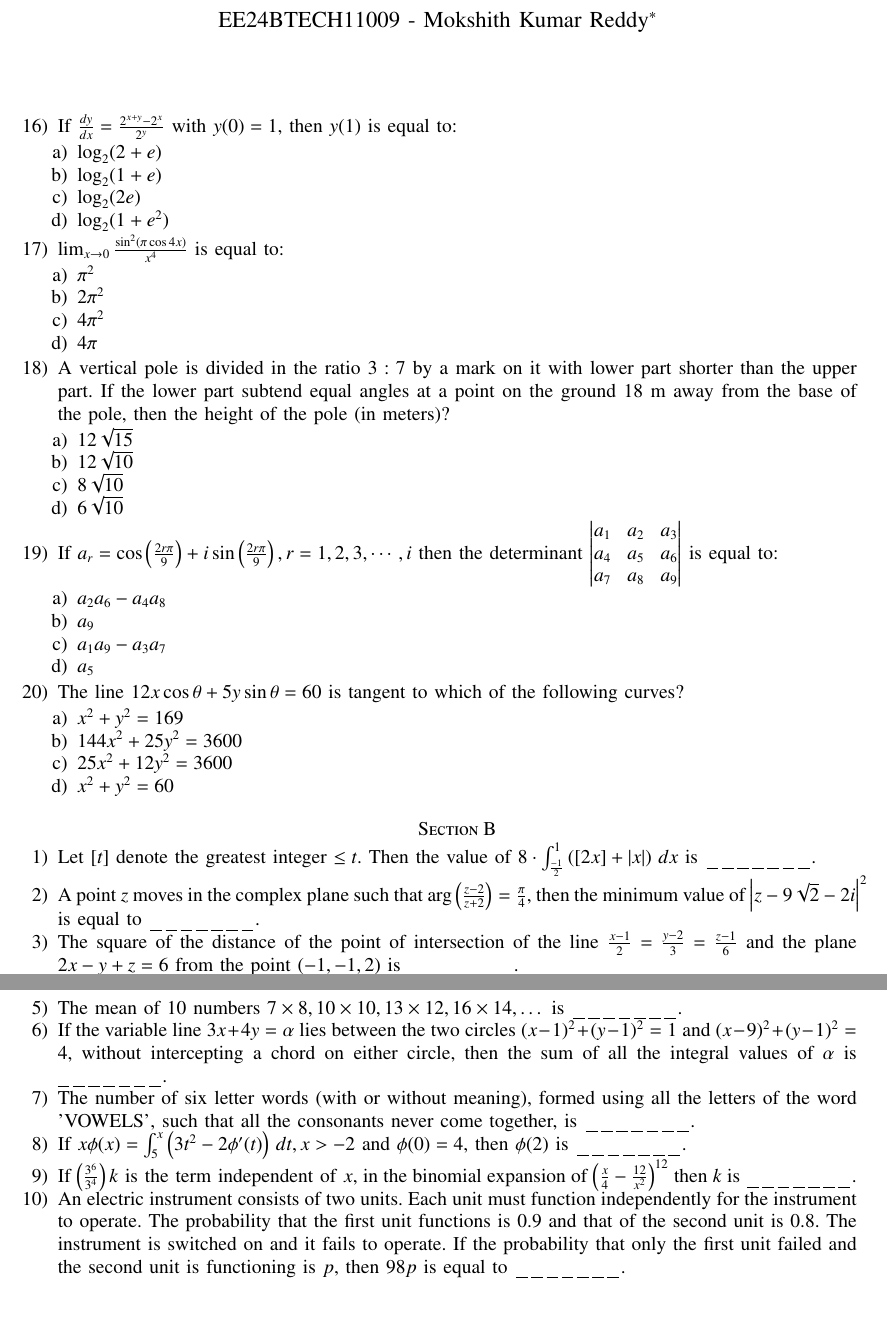
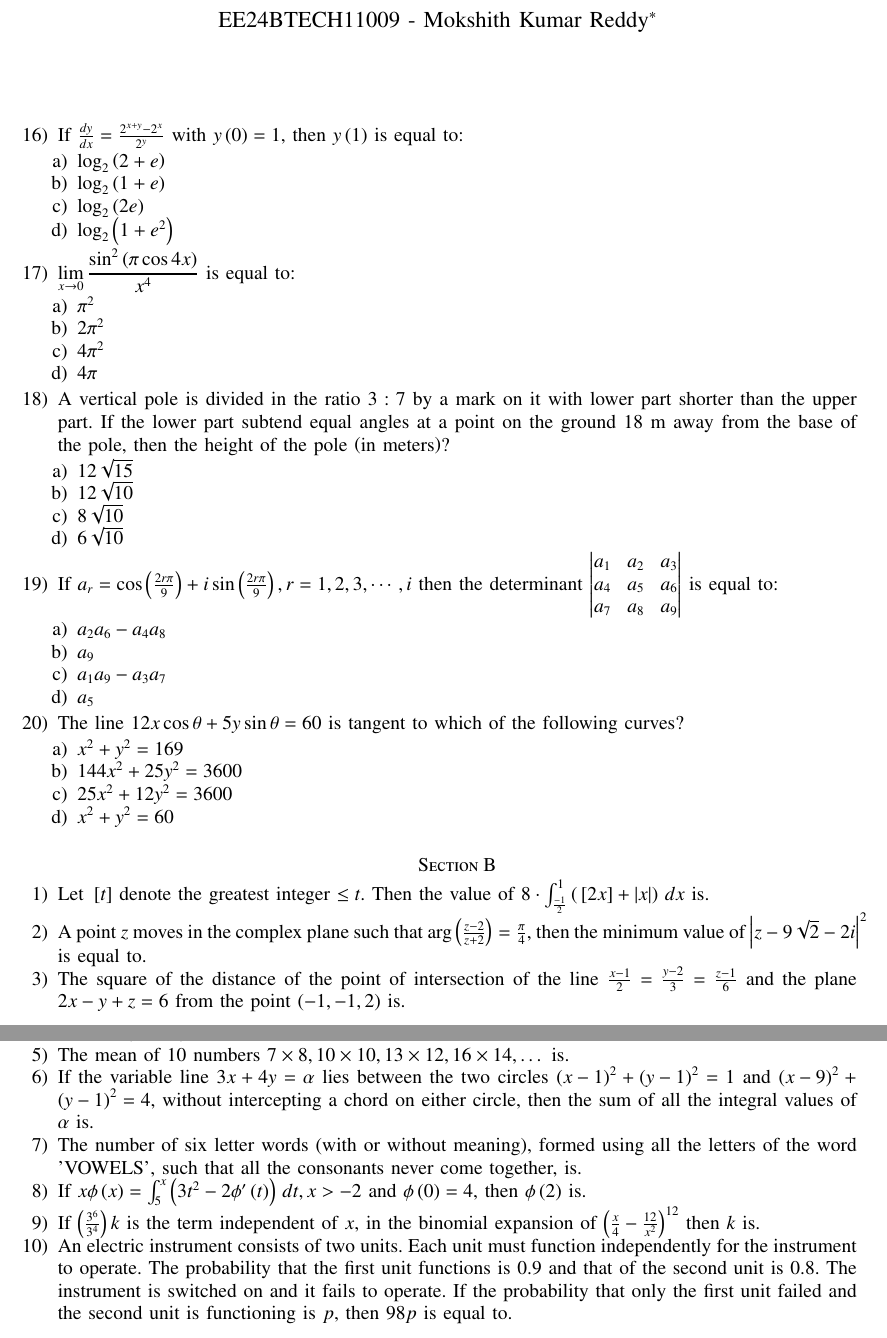
Before and after one commit to mokshith-04/Mokshith-Kumar-Reddy, a LaTeX paper (gate2/main.tex): two parts of pages 1 and 2 of 2, joined at a grey line, cut so that both start at the same text, the shorter picture padded with empty space. Compiled offline with pdfLaTeX.

Commit message:
Add files via upload

```diff
--- a/gate2/main.tex
+++ b/gate2/main.tex
@@ -54,14 +54,14 @@
 \bigskip
 
 \begin{enumerate}[start=16]
-\item If $\frac{dy}{dx} = \frac{2^{x+y}-2^x}{2^y}$ with $y(0)=1$, then $y(1)$ is equal to:
+\item If $\frac{dy}{dx} = \frac{2^{x+y}-2^x}{2^y}$ with $y\brak{0}=1$, then $y\brak{1}$ is equal to:
 \begin{enumerate}
-\item $\log_2(2 + e)$
-\item $\log_2(1 + e)$
-\item $\log_2(2e)$
-\item $\log_2(1 + e^2)$
+\item $\log_2\brak{2 + e}$
+\item $\log_2\brak{1 + e}$
+\item $\log_2\brak{2e}$
+\item $\log_2\brak{1 + e^2}$
 \end{enumerate}
-\item $\lim_{x\to 0}\frac{\sin^2(\pi\cos 4x)}{x^4}$
+\item $\displaystyle \lim_{x \to 0} \frac{\sin^2\brak{\pi\cos 4x}}{x^4}$
 is equal to:
 \begin{enumerate}
 \item $\pi^2$
@@ -69,7 +69,7 @@ is equal to:
 \item $4\pi^2$
 \item $4\pi$
 \end{enumerate}
-\item A vertical pole is divided in the ratio $3:7$ by a mark on it with lower part shorter than the upper part. If the lower part subtend equal angles at a point on the ground 18 m away from the base of the pole, then the height of the pole (in meters)?
+\item A vertical pole is divided in the ratio $3:7$ by a mark on it with lower part shorter than the upper part. If the lower part subtend equal angles at a point on the ground 18 m away from the base of the pole, then the height of the pole $\brak{\text{in meters}}$?
 \begin{enumerate}
 \item $12\sqrt{15}$
 \item$12\sqrt{10}$
@@ -77,11 +77,11 @@ is equal to:
 \item $6\sqrt{10}$
 \end{enumerate}
 \item If $a_r = \cos\left(\frac{2r\pi}{9}\right) + i\sin\left(\frac{2r\pi}{9}\right), r= 1,2,3,\cdots,i$ then the determinant
-$\begin{vmatrix}
+$\mydet{
 a_1 & a_2 & a_3 \\
 a_4 & a_5 & a_6 \\
-a_7 & a_8 & a_9
-\end{vmatrix}$
+a_7 & a_8 & a_9}
+$
  is equal to:
 \begin{enumerate}
 \item $a_2a_6 - a_4a_8$
@@ -100,21 +100,21 @@ a_7 & a_8 & a_9
 \begin{enumerate}[start=1]
 \section*{Section B}
 
-\item Let $[t]$ denote the greatest integer $\leq t$. Then the value of $8 \cdot \int_{\frac{-1}{2}}^{1} \left([2x] + |x| \right)\, dx $
-is \_\_\_\_\_\_\_.
+\item Let $\sbrak{t}$ denote the greatest integer $\leq t$. Then the value of $8 \cdot \int_{\frac{-1}{2}}^{1} \left(\sbrak{2x} + \abs{x} \right)\, dx $
+is.
 \item A point $z$ moves in the complex plane such that
-$\arg\left(\frac{z - 2}{z + 2}\right) = \frac{\pi}{4}$, then the minimum value of $\abs{z - 9\sqrt{2} - 2i}^2$ is equal to \_\_\_\_\_\_\_.
+$\arg\left(\frac{z - 2}{z + 2}\right) = \frac{\pi}{4}$, then the minimum value of $\abs{z - 9\sqrt{2} - 2i}^2$ is equal to.
 \item  The square of the distance of the point of intersection of the line
 $\frac{x - 1}{2} = \frac{y - 2}{3} = \frac{z - 1}{6}$
-and the plane $2x - y + z = 6$ from the point $(-1, -1, 2)$ is \_\_\_\_\_\_\_.
-\item If $R$ is the least value of $a$ such that the function $f(x) = x^2 + ax + 1$ is increasing on $[1, 2]$ and $'S'$ is the greatest value of $'a'$ such that the function $f(x) = x^2 + ax + 1$ is decreasing on $[1, 2]$, then the value of $\abs{R - S}$ is \_\_\_\_\_\_\_.
-\item The mean of 10 numbers $7 \times 8, 10 \times 10, 13 \times 12, 16 \times 14, \dots$ is \_\_\_\_\_\_\_.
-\item  If the variable line $3x + 4y = \alpha$ lies between the two circles $(x - 1)^2 + (y - 1)^2 = 1$ and $(x - 9)^2 + (y - 1)^2 = 4$, without intercepting a chord on either circle, then the sum of all the integral values of $\alpha$ is \_\_\_\_\_\_\_.
-\item The number of six letter words (with or without meaning), formed using all the letters of the word 'VOWELS', such that all the consonants never come together, is \_\_\_\_\_\_\_.
-\item If $x\phi(x) =\int_{5}^{x}\left(3t^2 - 2\phi^\prime(t)\right)\, dt, x > -2$
-and $\phi(0) = 4$, then $\phi(2)$ is \_\_\_\_\_\_\_.
+and the plane $2x - y + z = 6$ from the point $\brak{-1, -1, 2}$ is.
+\item If $R$ is the least value of $a$ such that the function $f(x) = x^2 + ax + 1$ is increasing on $\sbrak{1, 2}$ and $'S'$ is the greatest value of $'a'$ such that the function $f(x) = x^2 + ax + 1$ is decreasing on $\sbrak{1, 2}$, then the value of $\abs{R - S}$ is.
+\item The mean of 10 numbers $7 \times 8, 10 \times 10, 13 \times 12, 16 \times 14, \dots$ is.
+\item  If the variable line $3x + 4y = \alpha$ lies between the two circles $\brak{x - 1}^2 + \brak{y - 1}^2 = 1$ and $\brak{x - 9}^2 + \brak{y - 1}^2 = 4$, without intercepting a chord on either circle, then the sum of all the integral values of $\alpha$ is.
+\item The number of six letter words (with or without meaning), formed using all the letters of the word 'VOWELS', such that all the consonants never come together, is.
+\item If $x\phi\brak{x} =\int_{5}^{x}\left(3t^2 - 2\phi^\prime\brak{t}\right)\, dt, x > -2$
+and $\phi\brak{0} = 4$, then $\phi\brak{2}$ is.
 \item If $\left(\frac{3^6}{3^4}\right)k \text{ is the term independent of } x$, in the binomial expansion of $\left(\frac{x}{4} - \frac{12}{x^2}\right)^{12}
-$ then $k$ is \_\_\_\_\_\_\_.
-\item An electric instrument consists of two units. Each unit must function independently for the instrument to operate. The probability that the first unit functions is 0.9 and that of the second unit is 0.8. The instrument is switched on and it fails to operate. If the probability that only the first unit failed and the second unit is functioning is $p$, then $98p$ is equal to \_\_\_\_\_\_\_.
+$ then $k$ is.
+\item An electric instrument consists of two units. Each unit must function independently for the instrument to operate. The probability that the first unit functions is $0.9$ and that of the second unit is $0.8$. The instrument is switched on and it fails to operate. If the probability that only the first unit failed and the second unit is functioning is $p$, then $98p$ is equal to.
 \end{enumerate}
 \end{document}
```
Also changed, not shown: gate1/main.tex (+14 -16 lines), gate1/main.pdf, gate2/main.pdf, 3 other files.
